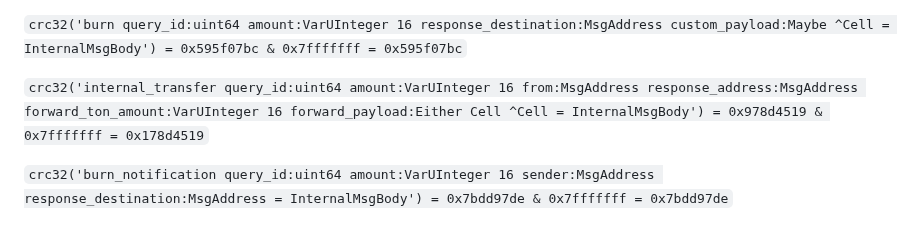
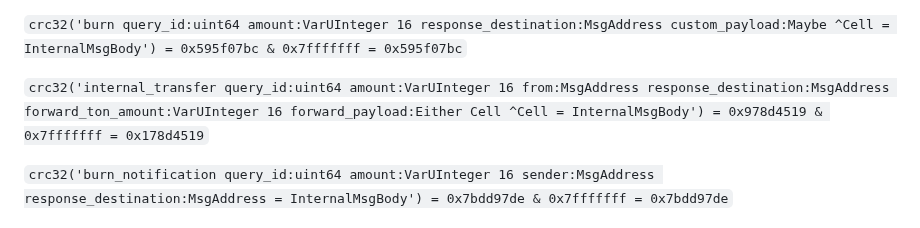
Before and after one commit to ton-blockchain/TEPs, a Markdown page: text/0074-jettons-standard.md, the part around the change. Drawn GitHub-style.

Commit message:
Update 0074-jettons-standard.md
Typo: response_address -> response_destination

```diff
--- a/text/0074-jettons-standard.md
+++ b/text/0074-jettons-standard.md
@@ -223,7 +223,7 @@ burn_notification query_id:uint64 amount:(VarUInteger 16)
 
 `crc32('burn query_id:uint64 amount:VarUInteger 16 response_destination:MsgAddress custom_payload:Maybe ^Cell = InternalMsgBody') = 0x595f07bc & 0x7fffffff = 0x595f07bc`
 
-`crc32('internal_transfer query_id:uint64 amount:VarUInteger 16 from:MsgAddress response_address:MsgAddress forward_ton_amount:VarUInteger 16 forward_payload:Either Cell ^Cell = InternalMsgBody') = 0x978d4519 & 0x7fffffff = 0x178d4519`
+`crc32('internal_transfer query_id:uint64 amount:VarUInteger 16 from:MsgAddress response_destination:MsgAddress forward_ton_amount:VarUInteger 16 forward_payload:Either Cell ^Cell = InternalMsgBody') = 0x978d4519 & 0x7fffffff = 0x178d4519`
 
 `crc32('burn_notification query_id:uint64 amount:VarUInteger 16 sender:MsgAddress response_destination:MsgAddress = InternalMsgBody') = 0x7bdd97de & 0x7fffffff = 0x7bdd97de`
 
```
